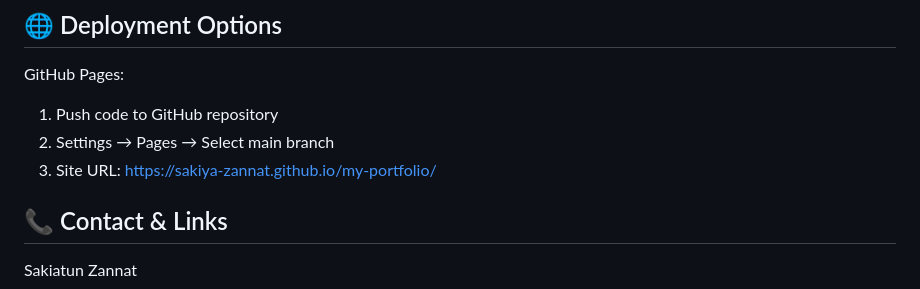
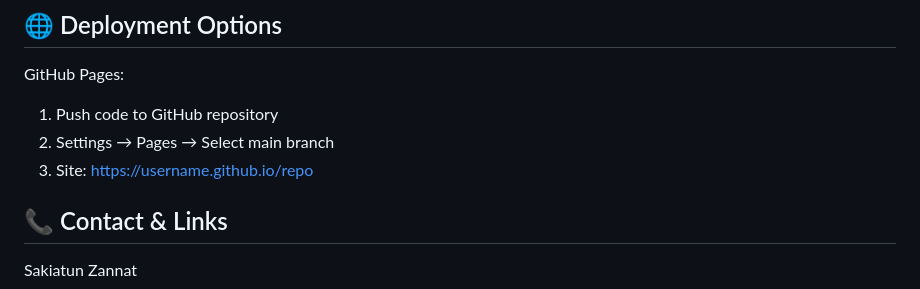
Before and after one commit to sakiya-zannat/my-portfolio, a Markdown page: README.md, the part around the change. GitHub-like rendering.

Commit message:
updated all files

```diff
--- a/README.md
+++ b/README.md
@@ -87,7 +87,7 @@ GitHub Pages:
 
    1. Push code to GitHub repository
    2. Settings → Pages → Select main branch
-   3. Site URL: https://sakiya-zannat.github.io/my-portfolio/
+   3. Site: https://username.github.io/repo
 
 ## 📞 Contact & Links
 
```
